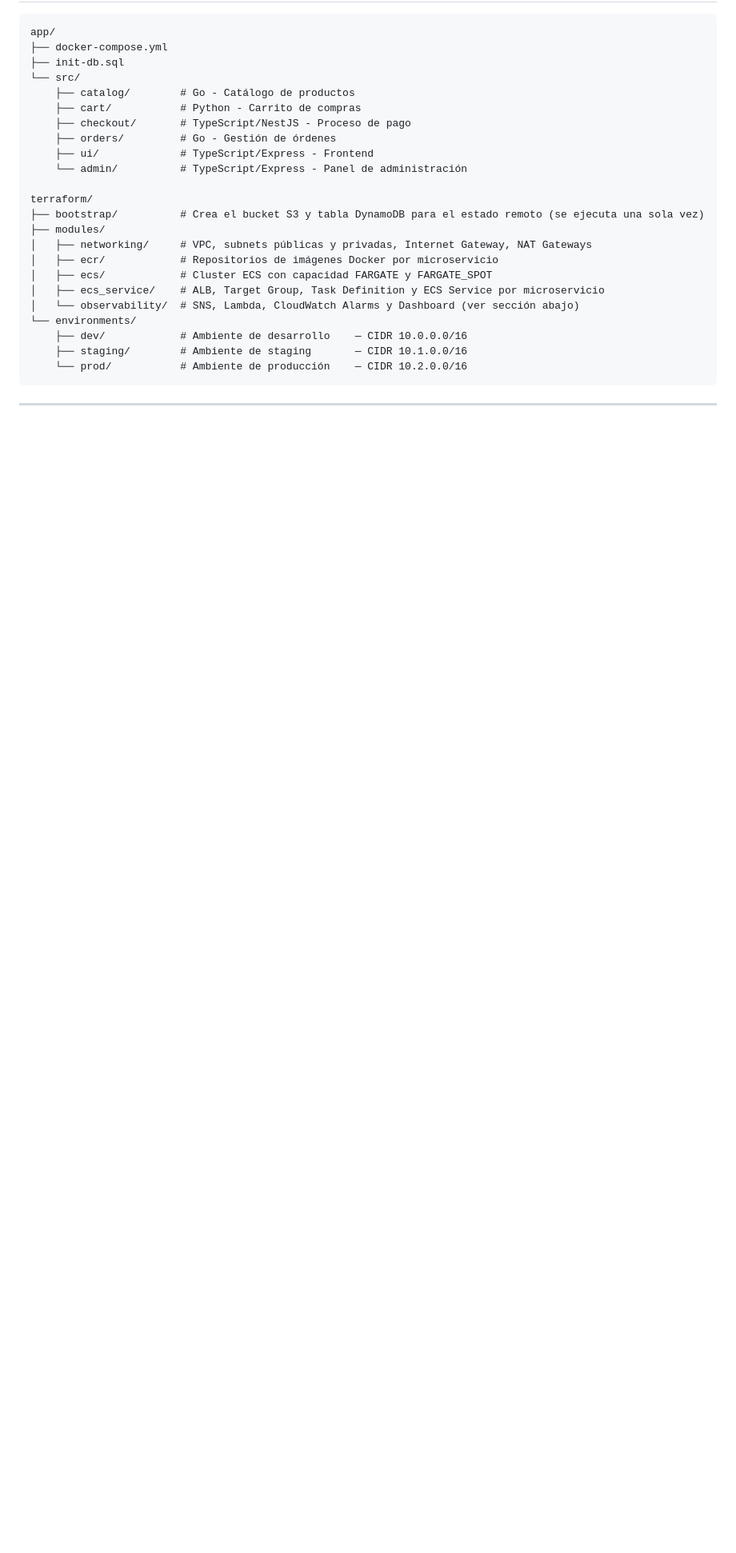
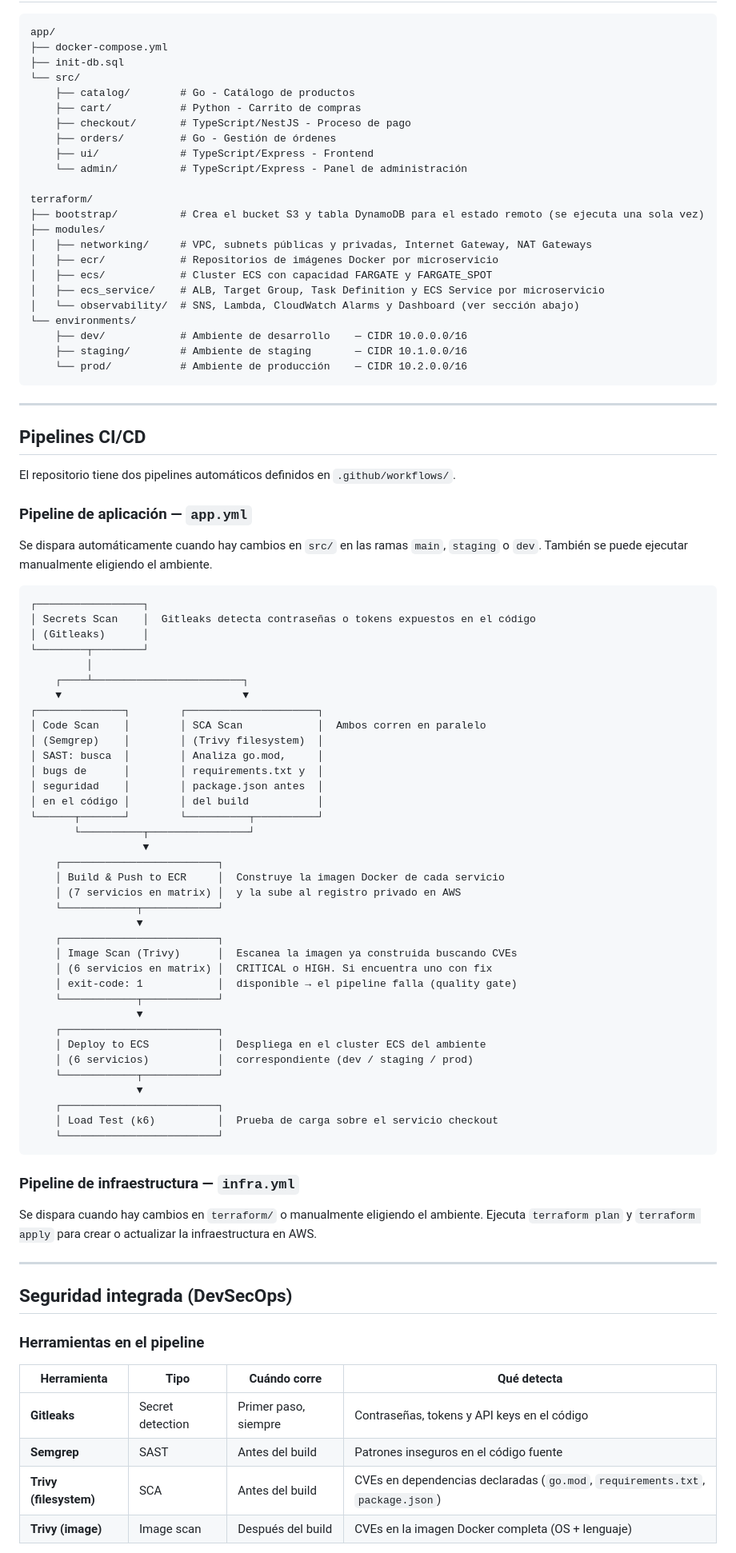
Before and after one commit to EmiMarOlivera/obligatorio-devops-Marzo2026, a Markdown page: README.md, the part around one of its changes. Shown at 80% size. GitHub-like rendering; blank space fills up the shorter version.

Commit message:
docs: agregar secciones de CI/CD pipeline y DevSecOps al README

````diff
--- a/README.md
+++ b/README.md
@@ -183,3 +183,67 @@ terraform/
 
 ---
 
+## Pipelines CI/CD
+
+El repositorio tiene dos pipelines automáticos definidos en `.github/workflows/`.
+
+### Pipeline de aplicación — `app.yml`
+
+Se dispara automáticamente cuando hay cambios en `src/` en las ramas `main`, `staging` o `dev`. También se puede ejecutar manualmente eligiendo el ambiente.
+
+```
+┌─────────────────┐
+│ Secrets Scan    │  Gitleaks detecta contraseñas o tokens expuestos en el código
+│ (Gitleaks)      │
+└────────┬────────┘
+         │
+    ┌────┴────────────────────────┐
+    ▼                             ▼
+┌──────────────┐        ┌─────────────────────┐
+│ Code Scan    │        │ SCA Scan            │  Ambos corren en paralelo
+│ (Semgrep)    │        │ (Trivy filesystem)  │
+│ SAST: busca  │        │ Analiza go.mod,     │
+│ bugs de      │        │ requirements.txt y  │
+│ seguridad    │        │ package.json antes  │
+│ en el código │        │ del build           │
+└──────┬───────┘        └──────────┬──────────┘
+       └──────────┬────────────────┘
+                  ▼
+    ┌─────────────────────────┐
+    │ Build & Push to ECR     │  Construye la imagen Docker de cada servicio
+    │ (7 servicios en matrix) │  y la sube al registro privado en AWS
+    └────────────┬────────────┘
+                 ▼
+    ┌─────────────────────────┐
+    │ Image Scan (Trivy)      │  Escanea la imagen ya construida buscando CVEs
+    │ (6 servicios en matrix) │  CRITICAL o HIGH. Si encuentra uno con fix
+    │ exit-code: 1            │  disponible → el pipeline falla (quality gate)
+    └────────────┬────────────┘
+                 ▼
+    ┌─────────────────────────┐
+    │ Deploy to ECS           │  Despliega en el cluster ECS del ambiente
+    │ (6 servicios)           │  correspondiente (dev / staging / prod)
+    └────────────┬────────────┘
+                 ▼
+    ┌─────────────────────────┐
+    │ Load Test (k6)          │  Prueba de carga sobre el servicio checkout
+    └─────────────────────────┘
+```
+
+### Pipeline de infraestructura — `infra.yml`
+
+Se dispara cuando hay cambios en `terraform/` o manualmente eligiendo el ambiente. Ejecuta `terraform plan` y `terraform apply` para crear o actualizar la infraestructura en AWS.
+
+---
+
+## Seguridad integrada (DevSecOps)
+
+### Herramientas en el pipeline
+
+| Herramienta | Tipo | Cuándo corre | Qué detecta |
+|-------------|------|-------------|-------------|
+| **Gitleaks** | Secret detection | Primer paso, siempre | Contraseñas, tokens y API keys en el código |
+| **Semgrep** | SAST | Antes del build | Patrones inseguros en el código fuente |
+| **Trivy (filesystem)** | SCA | Antes del build | CVEs en dependencias declaradas (`go.mod`, `requirements.txt`, `package.json`) |
+| **Trivy (image)** | Image scan | Después del build | CVEs en la imagen Docker completa (OS + lenguaje) |
+
````
Also changed, not shown: other parts of README.md (+20 -0 lines).
